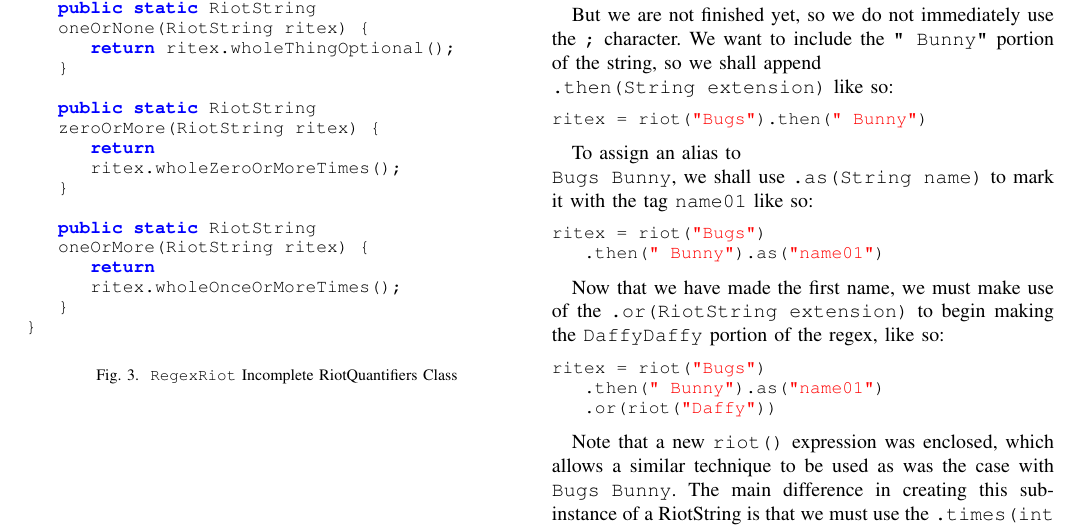
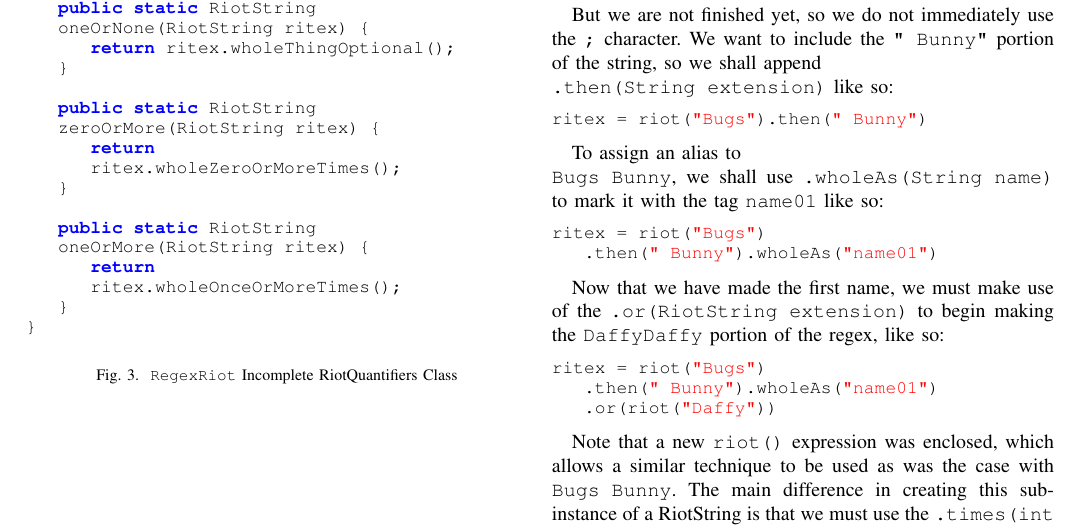
Before and after one commit to diego-ruben-cruz/RegexRiot-Documentation, a LaTeX paper (final-report/LaTeX/RegexRiot.tex): part of page 3 of 7, cut so that both start at the same text. Compiled offline with pdfLaTeX; a missing font is replaced by an installed copy or a similar font; a LaTeX package or settings file that is missing is left out.

Commit message:
changed code example for implementation example

```diff
--- a/final-report/LaTeX/RegexRiot.tex
+++ b/final-report/LaTeX/RegexRiot.tex
@@ -334,12 +334,12 @@ ritex = riot("Bugs").then(" Bunny")
 \end{lstlisting}
 
 To assign an alias to \\
-\texttt{Bugs Bunny}, we shall use \texttt{.as(String name)}
+\texttt{Bugs Bunny}, we shall use \texttt{.wholeAs(String name)}
 to mark it with the tag \texttt{name01} like so:
 
 \begin{lstlisting}[language=Java]
 ritex = riot("Bugs")
-    .then(" Bunny").as("name01")
+    .then(" Bunny").wholeAs("name01")
 \end{lstlisting}
 
 Now that we have made the first name, we must make use of the
@@ -348,7 +348,7 @@ portion of the regex, like so:
 
 \begin{lstlisting}[language=Java]
 ritex = riot("Bugs")
-    .then(" Bunny").as("name01")
+    .then(" Bunny").wholeAs("name01")
     .or(riot("Daffy"))
 \end{lstlisting}
 
```
Also changed, not shown: final-report/LaTeX/RegexRiot.tex (6 more changed lines).
